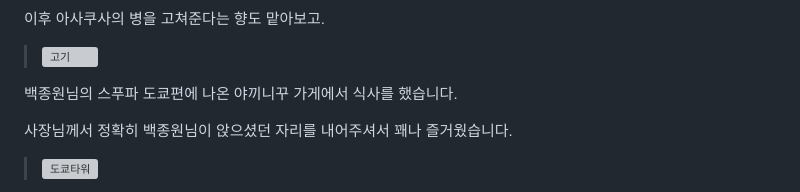
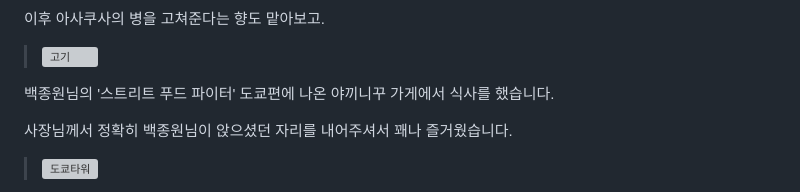
Before and after one commit to TaehyunJeon0203/TaehyunJeon0203.github.io, a Markdown page: content/blog/japanwithbro.md, the part around the change. Rendered like a GitHub page; grey boxes are pictures that could not be loaded.

Commit message:
Docs: 도쿄 여행기 수정

```diff
--- a/content/blog/japanwithbro.md
+++ b/content/blog/japanwithbro.md
@@ -131,7 +131,7 @@ description: "9살 어린 동생과의 도쿄 여행"
 
 > ![고기](https://github.com/TaehyunJeon0203/TaehyunJeon0203.github.io/assets/84451999/8acfacfd-b7e7-43b0-8260-d5f3570e4b3a)
 
-백종원님의 스푸파 도쿄편에 나온 야끼니꾸 가게에서 식사를 했습니다.
+백종원님의 '스트리트 푸드 파이터' 도쿄편에 나온 야끼니꾸 가게에서 식사를 했습니다.
 
 사장님께서 정확히 백종원님이 앉으셨던 자리를 내어주셔서 꽤나 즐거웠습니다.
 
```
